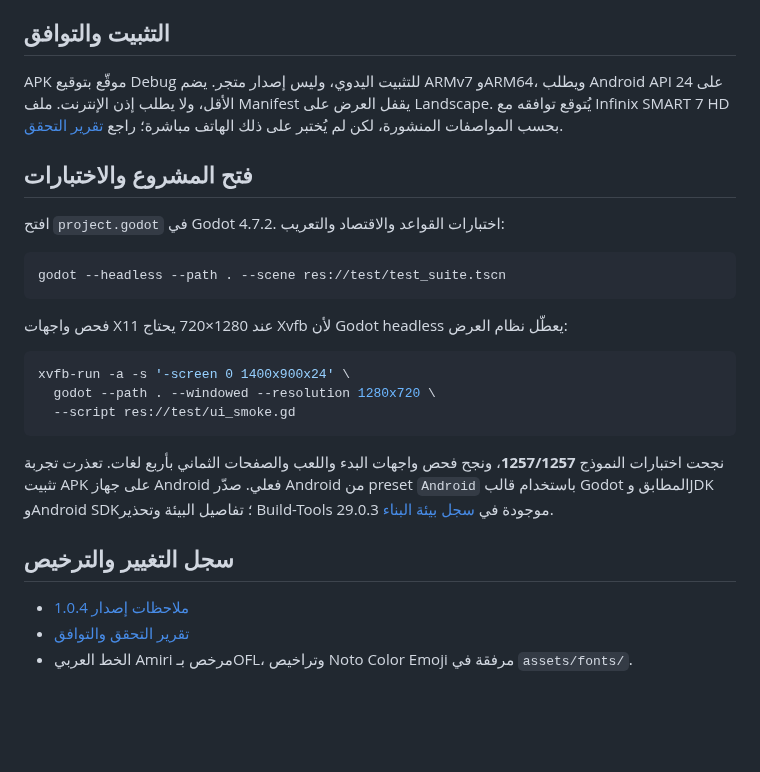
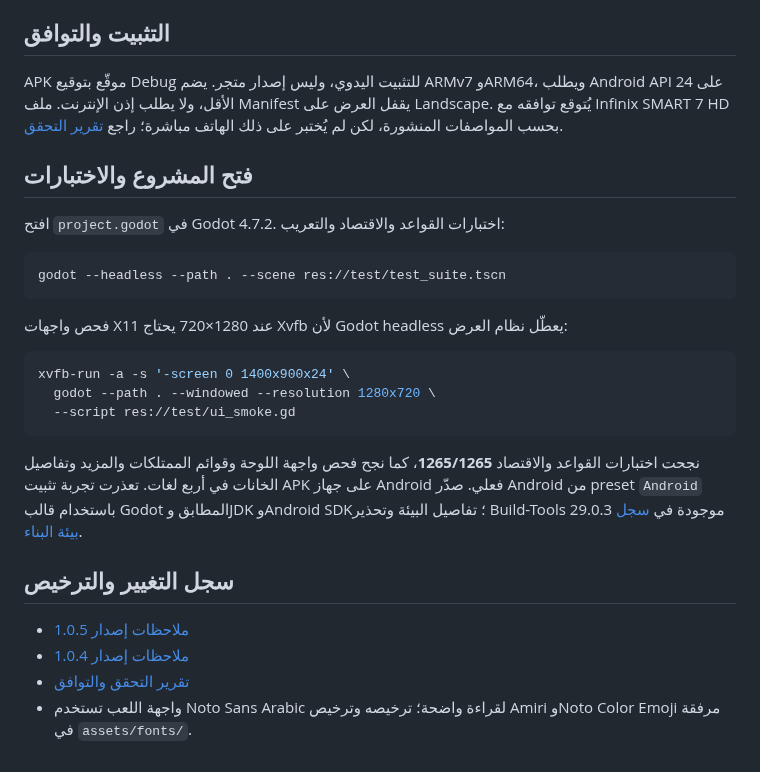
Before and after one commit to mojtabahamed163-ai/luckbank, a Markdown page: README.md, the part around one of its changes. GitHub-like rendering; blank space fills up the shorter version.

Commit message:
تبسيط واجهة بنك الحظ للإصدار 1.0.5

````diff
--- a/README.md
+++ b/README.md
@@ -53,10 +53,11 @@ xvfb-run -a -s '-screen 0 1400x900x24' \
   --script res://test/ui_smoke.gd
 ```
 
-نجحت اختبارات النموذج **1257/1257**، ونجح فحص واجهات البدء واللعب والصفحات الثماني بأربع لغات. تعذرت تجربة تثبيت APK على جهاز Android فعلي. صدّر Android من preset `Android` باستخدام قالب Godot المطابق وJDK وAndroid SDK؛ تفاصيل البيئة وتحذير Build-Tools 29.0.3 موجودة في [سجل بيئة البناء](docs/android-build-environment.md).
+نجحت اختبارات القواعد والاقتصاد **1265/1265**، كما نجح فحص واجهة اللوحة وقوائم الممتلكات والمزيد وتفاصيل الخانات في أربع لغات. تعذرت تجربة تثبيت APK على جهاز Android فعلي. صدّر Android من preset `Android` باستخدام قالب Godot المطابق وJDK وAndroid SDK؛ تفاصيل البيئة وتحذير Build-Tools 29.0.3 موجودة في [سجل بيئة البناء](docs/android-build-environment.md).
 
 ## سجل التغيير والترخيص
 
+- [ملاحظات إصدار 1.0.5](docs/release-notes-v1.0.5.md)
 - [ملاحظات إصدار 1.0.4](docs/release-notes-v1.0.4.md)
-- [تقرير التحقق والتوافق](docs/verification-1.0.4.md)
-- الخط العربي Amiri مرخص بـOFL، وتراخيص Noto Color Emoji مرفقة في `assets/fonts/`.
+- [تقرير التحقق والتوافق](docs/verification-1.0.5.md)
+- واجهة اللعب تستخدم Noto Sans Arabic لقراءة واضحة؛ ترخيصه وترخيص Amiri وNoto Color Emoji مرفقة في `assets/fonts/`.
````
Also changed, not shown: other parts of README.md (+1 -1 lines), docs/release-notes-v1.0.5.md (added, +8 -0 lines), docs/verification-1.0.5.md (added, +18 -0 lines), docs/screenshots/v1.0.5/03-board-landscape.png (added), docs/screenshots/v1.0.5/04-during-play-landscape.png (added), docs/screenshots/v1.0.5/05-after-purchase-landscape.png (added), 8 other files.
